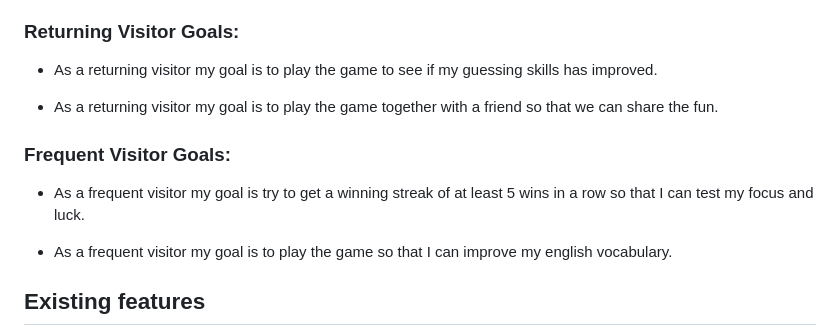
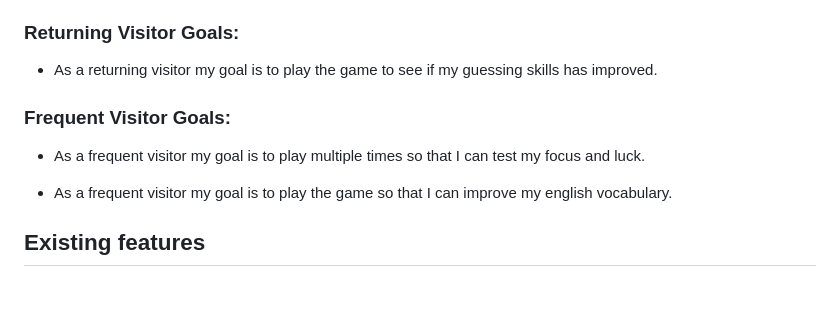
Before and after one commit to bianca9901/hangman, a Markdown page: README.md, the part around one of its changes. Rendered like a GitHub page; blank space fills up the shorter version.

```diff
--- a/README.md
+++ b/README.md
@@ -32,12 +34,9 @@ The site can be accessed by this [link](https://bianca9901.github.io/cheers-quiz
 
 * As a returning visitor my goal is to play the game to see if my guessing skills has improved.
 
-* As a returning visitor my goal is to play the game together with a friend so that we can share the fun.
-
-
 ### **Frequent Visitor Goals:**
 
-* As a frequent visitor my goal is try to get a winning streak of at least 5 wins in a row so that I can test my focus and luck.
+* As a frequent visitor my goal is to play multiple times so that I can test my focus and luck.
 
 * As a frequent visitor my goal is to play the game so that I can improve my english vocabulary.
 
```
Also changed, not shown: other parts of README.md (+14 -17 lines).
